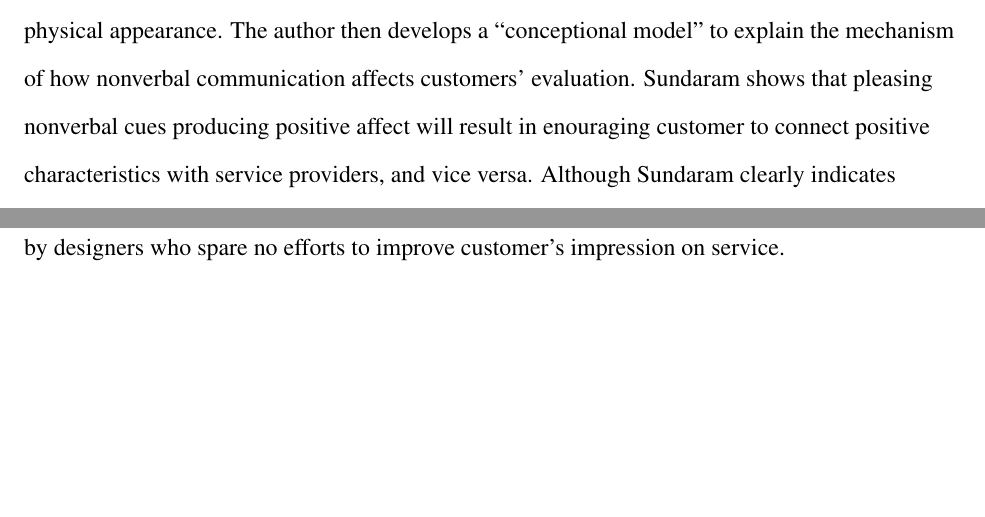
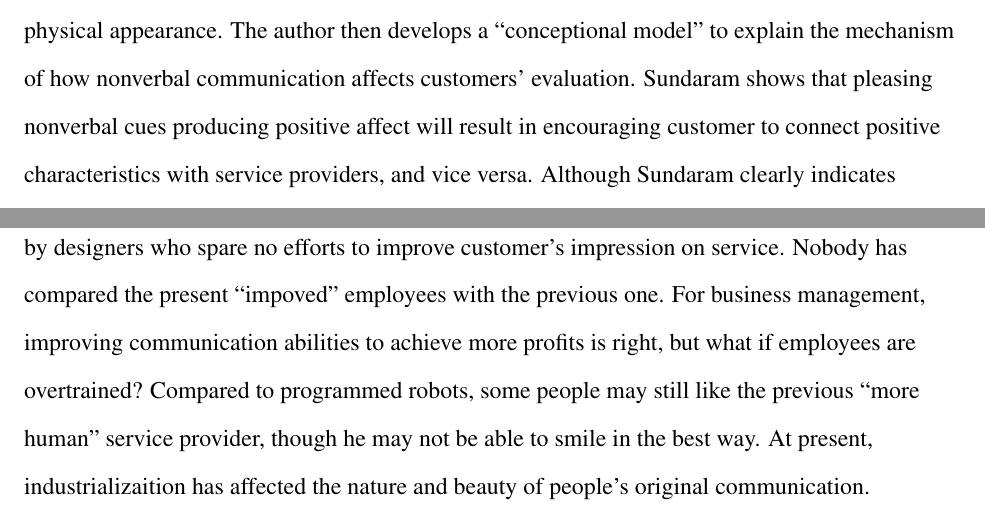
Before and after one commit to iamwrm/lit_review_assignment_mla_latex, a LaTeX document (MLA_templa.tex): two parts of pages 2 and 4 of 5, joined at a grey line, cut so that both start at the same text, the shorter picture padded with empty space. Compiled offline with pdfLaTeX.

Commit message:
finish need review

```diff
--- a/MLA_templa.tex
+++ b/MLA_templa.tex
@@ -124,7 +124,7 @@ communication into four categories: paralanguage, kinetics, proxemics and
 physical appearance. The author then develops a ``conceptional model'' to
 explain the mechanism of how nonverbal communication affects customers'
 evaluation. Sundaram shows that pleasing nonverbal cues producing positive
-affect will result in enouraging customer to connect positive characteristics
+affect will result in encouraging customer to connect positive characteristics
 with service providers, and vice versa. Although Sundaram clearly indicates
 nonverbal communication's affection on the business, the author lacks a detailed
 analysis on nonverbal cues itself. Phutela's article discusses nonverbal cues in
@@ -186,7 +187,13 @@ employees' abilities of both verbal and nonverbal communication. For some
 routine communication, employees are well trianed to go over a process of
 speaking and gesture. For example, at a coffee shop, what the barista asks you,
 in what way, in what smile are all set up by designers who spare no efforts to
-improve customer's impression on service.
+improve customer's impression on service. Nobody has compared the present
+``impoved'' employees with the previous one. For business management, improving
+communication abilities to achieve more profits is right, but what if employees
+are overtrained? Compared to programmed robots, some people may still like the
+previous ``more human'' service provider, though he may not be able to smile in
+the best way. At present, industrializaition has affected the nature and beauty
+of people's original communication.
 %%% end of the article main part
 \newpage
 %%%%Works cited
```
Also changed, not shown: MLA_templa.tex (7 more changed lines).
